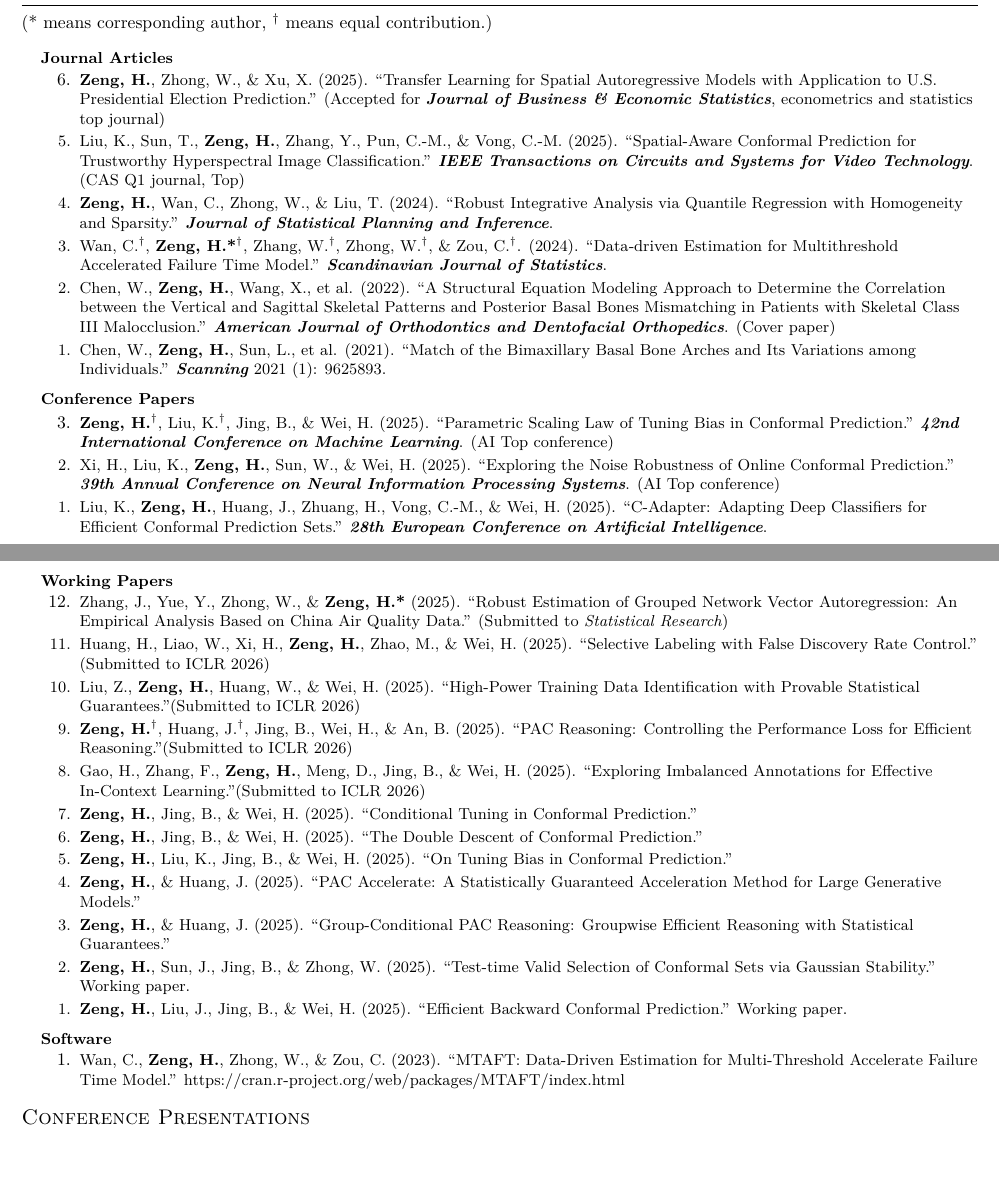
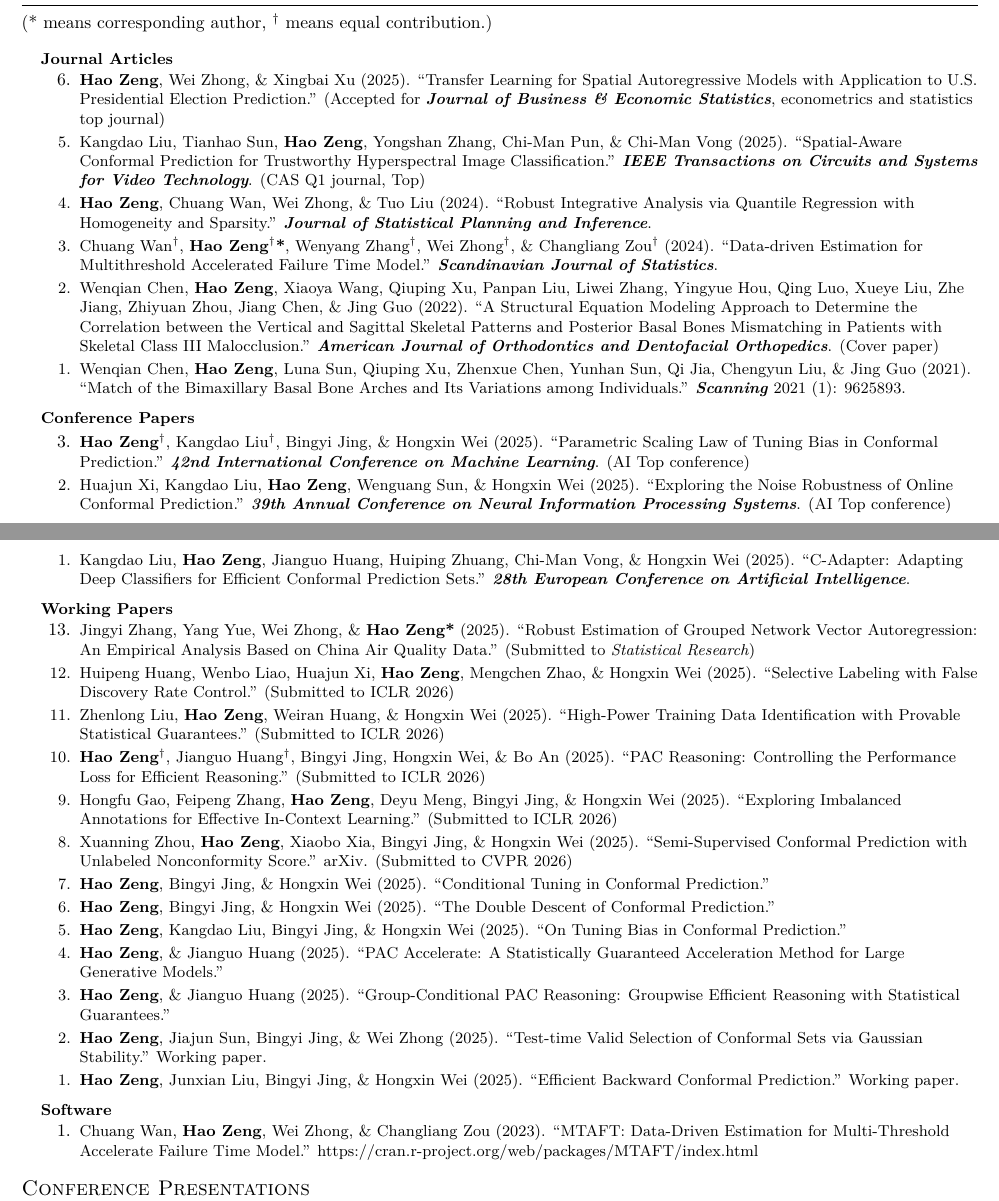
Before and after one commit to zenghao-stat/zenghao-stat.github.io, a LaTeX CV (cv_folder/cv.tex): two parts of pages 1 and 2 of 2, joined at a grey line, cut so that both start at the same text, the shorter picture padded with empty space. Compiled offline with XeLaTeX.

Commit message:
docs(cv): update author names and add new working paper in CV files
Update author names to full names in both English and Chinese CV versions
Add new working paper "Semi-Supervised Conformal Prediction with Unlabeled Nonconformity Score" to English CV

```diff
--- a/cv_folder/cv.tex
+++ b/cv_folder/cv.tex
@@ -181,43 +181,44 @@
 \resumeSubHeadingListStart
 \resumeProjectHeading{\textbf{Journal Articles}}{}
 \resumeItemListStart
-  \resumeItem{\textbf{Zeng, H.}, Zhong, W., \& Xu, X. (2025). ``Transfer Learning for Spatial Autoregressive Models with Application to U.S. Presidential Election Prediction.'' (Accepted for \textit{\textbf{Journal of Business \& Economic Statistics}}, econometrics and statistics top journal)}
-  \resumeItem{Liu, K., Sun, T., \textbf{Zeng, H.}, Zhang, Y., Pun, C.-M., \& Vong, C.-M. (2025). ``Spatial-Aware Conformal Prediction for Trustworthy Hyperspectral Image Classification.'' \textit{\textbf{IEEE Transactions on Circuits and Systems for Video Technology}}. (CAS Q1 journal, Top)}
-  \resumeItem{\textbf{Zeng, H.}, Wan, C., Zhong, W., \& Liu, T. (2024). ``Robust Integrative Analysis via Quantile Regression with Homogeneity and Sparsity.'' \textit{\textbf{Journal of Statistical Planning and Inference}}.}
-  \resumeItem{Wan, C.$^\dagger$, \textbf{Zeng, H.*$^\dagger$}, Zhang, W.$^\dagger$, Zhong, W.$^\dagger$, \& Zou, C.$^\dagger$. (2024). ``Data‐driven Estimation for Multithreshold Accelerated Failure Time Model.'' \textit{\textbf{Scandinavian Journal of Statistics}}.}
-  \resumeItem{Chen, W., \textbf{Zeng, H.}, Wang, X., et al. (2022). ``A Structural Equation Modeling Approach to Determine the Correlation between the Vertical and Sagittal Skeletal Patterns and Posterior Basal Bones Mismatching in Patients with Skeletal Class III Malocclusion.'' \textit{\textbf{American Journal of Orthodontics and Dentofacial Orthopedics}}. (Cover paper)}
-  \resumeItem{Chen, W., \textbf{Zeng, H.}, Sun, L., et al. (2021). ``Match of the Bimaxillary Basal Bone Arches and Its Variations among Individuals.'' \textit{\textbf{Scanning}} 2021 (1): 9625893.}
+  \resumeItem{\textbf{Hao Zeng}, Wei Zhong, \& Xingbai Xu (2025). ``Transfer Learning for Spatial Autoregressive Models with Application to U.S. Presidential Election Prediction.'' (Accepted for \textit{\textbf{Journal of Business \& Economic Statistics}}, econometrics and statistics top journal)}
+  \resumeItem{Kangdao Liu, Tianhao Sun, \textbf{Hao Zeng}, Yongshan Zhang, Chi-Man Pun, \& Chi-Man Vong (2025). ``Spatial-Aware Conformal Prediction for Trustworthy Hyperspectral Image Classification.'' \textit{\textbf{IEEE Transactions on Circuits and Systems for Video Technology}}. (CAS Q1 journal, Top)}
+  \resumeItem{\textbf{Hao Zeng}, Chuang Wan, Wei Zhong, \& Tuo Liu (2024). ``Robust Integrative Analysis via Quantile Regression with Homogeneity and Sparsity.'' \textit{\textbf{Journal of Statistical Planning and Inference}}.}
+  \resumeItem{Chuang Wan$^\dagger$, \textbf{Hao Zeng$^\dagger$*}, Wenyang Zhang$^\dagger$, Wei Zhong$^\dagger$, \& Changliang Zou$^\dagger$ (2024). ``Data‐driven Estimation for Multithreshold Accelerated Failure Time Model.'' \textit{\textbf{Scandinavian Journal of Statistics}}.}
+  \resumeItem{Wenqian Chen, \textbf{Hao Zeng}, Xiaoya Wang, Qiuping Xu, Panpan Liu, Liwei Zhang, Yingyue Hou, Qing Luo, Xueye Liu, Zhe Jiang, Zhiyuan Zhou, Jiang Chen, \& Jing Guo (2022). ``A Structural Equation Modeling Approach to Determine the Correlation between the Vertical and Sagittal Skeletal Patterns and Posterior Basal Bones Mismatching in Patients with Skeletal Class III Malocclusion.'' \textit{\textbf{American Journal of Orthodontics and Dentofacial Orthopedics}}. (Cover paper)}
+  \resumeItem{Wenqian Chen, \textbf{Hao Zeng}, Luna Sun, Qiuping Xu, Zhenxue Chen, Yunhan Sun, Qi Jia, Chengyun Liu, \& Jing Guo (2021). ``Match of the Bimaxillary Basal Bone Arches and Its Variations among Individuals.'' \textit{\textbf{Scanning}} 2021 (1): 9625893.}
 \resumeItemListEnd
 
 \resumeProjectHeading{\textbf{Conference Papers}}{}
 \resumeItemListStart
-  \resumeItem{\textbf{Zeng, H.$^\dagger$}, Liu, K.$^\dagger$, Jing, B., \& Wei, H. (2025). ``Parametric Scaling Law of Tuning Bias in Conformal Prediction.'' \textit{\textbf{42nd International Conference on Machine Learning}}. (AI Top conference)}
-  \resumeItem{Xi, H., Liu, K., \textbf{Zeng, H.}, Sun, W., \& Wei, H. (2025). ``Exploring the Noise Robustness of Online Conformal Prediction.'' \textit{\textbf{39th Annual Conference on Neural Information Processing Systems}}. (AI Top conference)
+  \resumeItem{\textbf{Hao Zeng$^\dagger$}, Kangdao Liu$^\dagger$, Bingyi Jing, \& Hongxin Wei (2025). ``Parametric Scaling Law of Tuning Bias in Conformal Prediction.'' \textit{\textbf{42nd International Conference on Machine Learning}}. (AI Top conference)}
+  \resumeItem{Huajun Xi, Kangdao Liu, \textbf{Hao Zeng}, Wenguang Sun, \& Hongxin Wei (2025). ``Exploring the Noise Robustness of Online Conformal Prediction.'' \textit{\textbf{39th Annual Conference on Neural Information Processing Systems}}. (AI Top conference)
   }
-  \resumeItem{Liu, K., \textbf{Zeng, H.}, Huang, J., Zhuang, H., Vong, C.-M., \& Wei, H. (2025). ``C-Adapter: Adapting Deep Classifiers for Efficient Conformal Prediction Sets.'' \textit{\textbf{28th European Conference on Artificial Intelligence}}.}
+  \resumeItem{Kangdao Liu, \textbf{Hao Zeng}, Jianguo Huang, Huiping Zhuang, Chi-Man Vong, \& Hongxin Wei (2025). ``C-Adapter: Adapting Deep Classifiers for Efficient Conformal Prediction Sets.'' \textit{\textbf{28th European Conference on Artificial Intelligence}}.}
 \resumeItemListEnd
 
     \resumeProjectHeading
       {\textbf{Working Papers}}{}
       \resumeItemListStart
-      \resumeItem{Zhang, J., Yue, Y., Zhong, W., \& \textbf{Zeng, H.*} (2025). ``Robust Estimation of Grouped Network Vector Autoregression: An Empirical Analysis Based on China Air Quality Data.'' (Submitted to \textit{Statistical Research})}
-        \resumeItem{Huang, H., Liao, W., Xi, H., \textbf{Zeng, H.}, Zhao, M., \& Wei, H. (2025). ``Selective Labeling with False Discovery Rate Control.'' (Submitted to ICLR 2026)}
-        \resumeItem{Liu, Z., \textbf{Zeng, H.}, Huang, W., \& Wei, H. (2025). ``High-Power Training Data Identification with Provable Statistical Guarantees.''(Submitted to ICLR 2026)}
-        \resumeItem{\textbf{Zeng, H.}$^\dagger$, Huang, J.$^\dagger$, Jing, B., Wei, H., \& An, B. (2025). ``PAC Reasoning: Controlling the Performance Loss for Efficient Reasoning.''(Submitted to ICLR 2026)}
-        \resumeItem{Gao, H., Zhang, F., \textbf{Zeng, H.}, Meng, D., Jing, B., \& Wei, H. (2025). ``Exploring Imbalanced Annotations for Effective In-Context Learning.''(Submitted to ICLR 2026)}
-        \resumeItem{\textbf{Zeng, H.}, Jing, B., \& Wei, H. (2025). ``Conditional Tuning in Conformal Prediction.''}
-        \resumeItem{\textbf{Zeng, H.}, Jing, B., \& Wei, H. (2025). ``The Double Descent of Conformal Prediction.''}
-        \resumeItem{\textbf{Zeng, H.}, Liu, K., Jing, B., \& Wei, H. (2025). ``On Tuning Bias in Conformal Prediction.''}
-        \resumeItem{\textbf{Zeng, H.}, \& Huang, J. (2025). ``PAC Accelerate: A Statistically Guaranteed Acceleration Method for Large Generative Models.''}
-        \resumeItem{\textbf{Zeng, H.}, \& Huang, J. (2025). ``Group-Conditional PAC Reasoning: Groupwise Efficient Reasoning with Statistical Guarantees.''}
-        \resumeItem{\textbf{Zeng, H.}, Sun, J., Jing, B., \& Zhong, W. (2025). ``Test-time Valid Selection of Conformal Sets via Gaussian Stability.'' Working paper.}
-        \resumeItem{\textbf{Zeng, H.}, Liu, J., Jing, B., \& Wei, H. (2025). ``Efficient Backward Conformal Prediction.'' Working paper.}
+      \resumeItem{Jingyi Zhang, Yang Yue, Wei Zhong, \& \textbf{Hao Zeng*} (2025). ``Robust Estimation of Grouped Network Vector Autoregression: An Empirical Analysis Based on China Air Quality Data.'' (Submitted to \textit{Statistical Research})}
+        \resumeItem{Huipeng Huang, Wenbo Liao, Huajun Xi, \textbf{Hao Zeng}, Mengchen Zhao, \& Hongxin Wei (2025). ``Selective Labeling with False Discovery Rate Control.'' (Submitted to ICLR 2026)}
+        \resumeItem{Zhenlong Liu, \textbf{Hao Zeng}, Weiran Huang, \& Hongxin Wei (2025). ``High-Power Training Data Identification with Provable Statistical Guarantees.'' (Submitted to ICLR 2026)}
+        \resumeItem{\textbf{Hao Zeng}$^\dagger$, Jianguo Huang$^\dagger$, Bingyi Jing, Hongxin Wei, \& Bo An (2025). ``PAC Reasoning: Controlling the Performance Loss for Efficient Reasoning.'' (Submitted to ICLR 2026)}
+        \resumeItem{Hongfu Gao, Feipeng Zhang, \textbf{Hao Zeng}, Deyu Meng, Bingyi Jing, \& Hongxin Wei (2025). ``Exploring Imbalanced Annotations for Effective In-Context Learning.'' (Submitted to ICLR 2026)}
+        \resumeItem{Xuanning Zhou, \textbf{Hao Zeng}, Xiaobo Xia, Bingyi Jing, \& Hongxin Wei (2025). ``Semi-Supervised Conformal Prediction with Unlabeled Nonconformity Score.'' arXiv. (Submitted to CVPR 2026)}
+        \resumeItem{\textbf{Hao Zeng}, Bingyi Jing, \& Hongxin Wei (2025). ``Conditional Tuning in Conformal Prediction.''}
+        \resumeItem{\textbf{Hao Zeng}, Bingyi Jing, \& Hongxin Wei (2025). ``The Double Descent of Conformal Prediction.''}
+        \resumeItem{\textbf{Hao Zeng}, Kangdao Liu, Bingyi Jing, \& Hongxin Wei (2025). ``On Tuning Bias in Conformal Prediction.''}
+        \resumeItem{\textbf{Hao Zeng}, \& Jianguo Huang (2025). ``PAC Accelerate: A Statistically Guaranteed Acceleration Method for Large Generative Models.''}
+        \resumeItem{\textbf{Hao Zeng}, \& Jianguo Huang (2025). ``Group-Conditional PAC Reasoning: Groupwise Efficient Reasoning with Statistical Guarantees.''}
+        \resumeItem{\textbf{Hao Zeng}, Jiajun Sun, Bingyi Jing, \& Wei Zhong (2025). ``Test-time Valid Selection of Conformal Sets via Gaussian Stability.'' Working paper.}
+        \resumeItem{\textbf{Hao Zeng}, Junxian Liu, Bingyi Jing, \& Hongxin Wei (2025). ``Efficient Backward Conformal Prediction.'' Working paper.}
       \resumeItemListEnd
 
     \resumeProjectHeading
       {\textbf{Software}}{}
       \resumeItemListStart
-        \resumeItem{Wan, C., \textbf{Zeng, H.}, Zhong, W., \& Zou, C. (2023). ``MTAFT: Data-Driven Estimation for Multi-Threshold Accelerate Failure Time Model.'' \href{https://cran.r-project.org/web/packages/MTAFT/index.html}{https://cran.r-project.org/web/packages/MTAFT/index.html}}
+        \resumeItem{Chuang Wan, \textbf{Hao Zeng}, Wei Zhong, \& Changliang Zou (2023). ``MTAFT: Data-Driven Estimation for Multi-Threshold Accelerate Failure Time Model.'' \href{https://cran.r-project.org/web/packages/MTAFT/index.html}{https://cran.r-project.org/web/packages/MTAFT/index.html}}
       \resumeItemListEnd
   \resumeSubHeadingListEnd
 
```
Also changed, not shown: cv_folder/cv_cn.tex (+21 -21 lines), cv_folder/cv.pdf, cv_folder/cv_cn.pdf.
